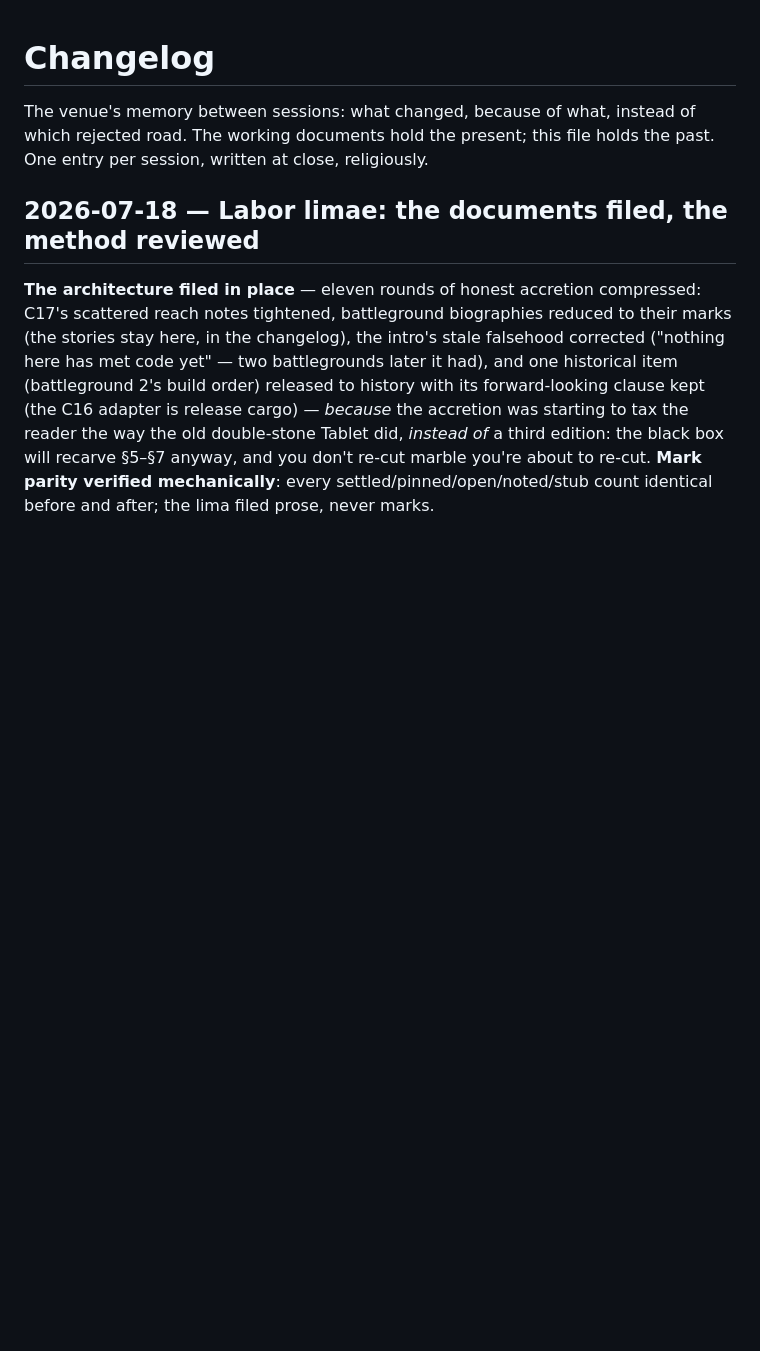
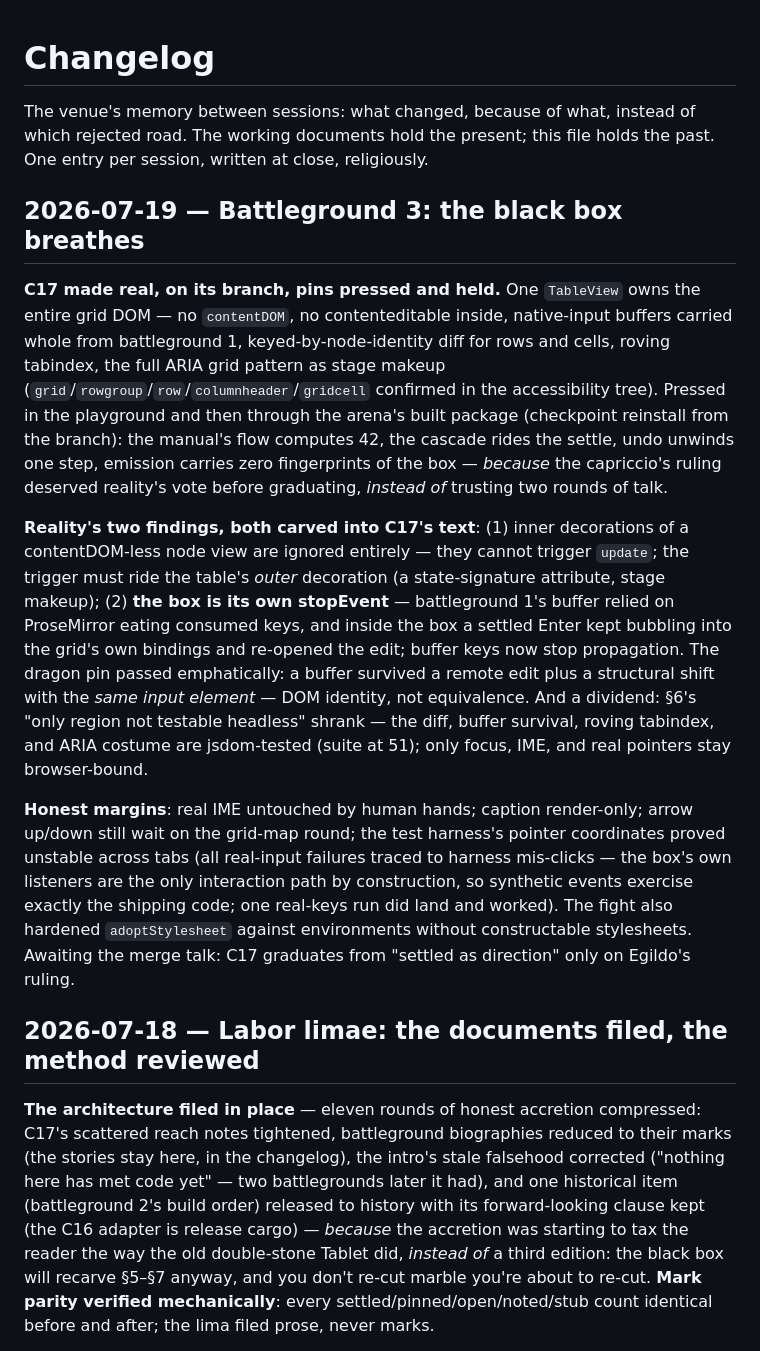
Before and after one commit to egildo/prosemirror-spreads, a Markdown page: CHANGELOG.md, the part around the change. Drawn GitHub-style; blank space fills up the shorter version.

```diff
--- a/CHANGELOG.md
+++ b/CHANGELOG.md
@@ -1,6 +1,14 @@
 # Changelog
 
 The venue's memory between sessions: what changed, because of what, instead of which rejected road. The working documents hold the present; this file holds the past. One entry per session, written at close, religiously.
+
+## 2026-07-19 — Battleground 3: the black box breathes
+
+**C17 made real, on its branch, pins pressed and held.** One `TableView` owns the entire grid DOM — no `contentDOM`, no contenteditable inside, native-input buffers carried whole from battleground 1, keyed-by-node-identity diff for rows and cells, roving tabindex, the full ARIA grid pattern as stage makeup (`grid`/`rowgroup`/`row`/`columnheader`/`gridcell` confirmed in the accessibility tree). Pressed in the playground and then through the arena's built package (checkpoint reinstall from the branch): the manual's flow computes 42, the cascade rides the settle, undo unwinds one step, emission carries zero fingerprints of the box — *because* the capriccio's ruling deserved reality's vote before graduating, *instead of* trusting two rounds of talk.
+
+**Reality's two findings, both carved into C17's text**: (1) inner decorations of a contentDOM-less node view are ignored entirely — they cannot trigger `update`; the trigger must ride the table's *outer* decoration (a state-signature attribute, stage makeup); (2) **the box is its own stopEvent** — battleground 1's buffer relied on ProseMirror eating consumed keys, and inside the box a settled Enter kept bubbling into the grid's own bindings and re-opened the edit; buffer keys now stop propagation. The dragon pin passed emphatically: a buffer survived a remote edit plus a structural shift with the *same input element* — DOM identity, not equivalence. And a dividend: §6's "only region not testable headless" shrank — the diff, buffer survival, roving tabindex, and ARIA costume are jsdom-tested (suite at 51); only focus, IME, and real pointers stay browser-bound.
+
+**Honest margins**: real IME untouched by human hands; caption render-only; arrow up/down still wait on the grid-map round; the test harness's pointer coordinates proved unstable across tabs (all real-input failures traced to harness mis-clicks — the box's own listeners are the only interaction path by construction, so synthetic events exercise exactly the shipping code; one real-keys run did land and worked). The fight also hardened `adoptStylesheet` against environments without constructable stylesheets. Awaiting the merge talk: C17 graduates from "settled as direction" only on Egildo's ruling.
 
 ## 2026-07-18 — Labor limae: the documents filed, the method reviewed
 
```
Also changed, not shown: architecture.md (+2 -2 lines).
